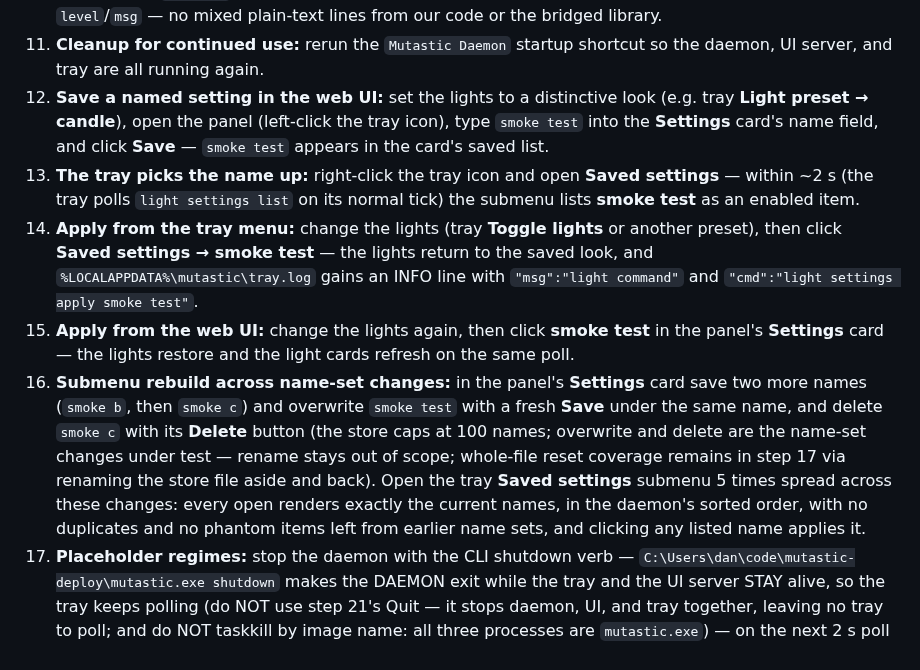
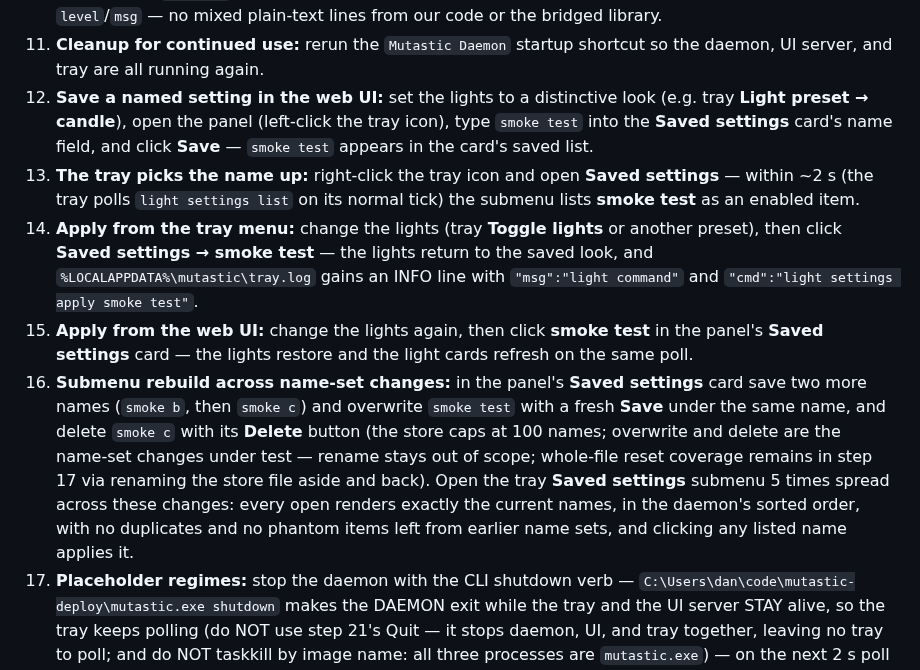
Before and after one commit to danshapiro/mutastic, a Markdown page: docs/plans/2026-08-14-tray-icon.md, the part around the change. Drawn GitHub-style.

Commit message:
docs: align runbook with shipped 'Saved settings' card heading; table placement

```diff
--- a/docs/plans/2026-08-14-tray-icon.md
+++ b/docs/plans/2026-08-14-tray-icon.md
@@ -2029,11 +2029,11 @@ The systray message loop cannot be automated from WSL; after `deploy\deploy.cmd`
 9. **Quit stops everything:** menu **Quit** — `C:\Users\dan\code\mutastic-deploy\mutastic.exe status` prints `error: no daemon reachable` (daemon stopped), `curl -s http://127.0.0.1:42815/api/health` fails with connection refused (light panel stopped), AND the icon disappears (tray exited). One click, everything down.
 10. **Log shape:** `tray.log` is JSONL: every line (including any systray-library error) is one JSON object with `level`/`msg` — no mixed plain-text lines from our code or the bridged library.
 11. **Cleanup for continued use:** rerun the `Mutastic Daemon` startup shortcut so the daemon, UI server, and tray are all running again.
-12. **Save a named setting in the web UI:** set the lights to a distinctive look (e.g. tray **Light preset → candle**), open the panel (left-click the tray icon), type `smoke test` into the **Settings** card's name field, and click **Save** — `smoke test` appears in the card's saved list.
+12. **Save a named setting in the web UI:** set the lights to a distinctive look (e.g. tray **Light preset → candle**), open the panel (left-click the tray icon), type `smoke test` into the **Saved settings** card's name field, and click **Save** — `smoke test` appears in the card's saved list.
 13. **The tray picks the name up:** right-click the tray icon and open **Saved settings** — within ~2 s (the tray polls `light settings list` on its normal tick) the submenu lists **smoke test** as an enabled item.
 14. **Apply from the tray menu:** change the lights (tray **Toggle lights** or another preset), then click **Saved settings → smoke test** — the lights return to the saved look, and `%LOCALAPPDATA%\mutastic\tray.log` gains an INFO line with `"msg":"light command"` and `"cmd":"light settings apply smoke test"`.
-15. **Apply from the web UI:** change the lights again, then click **smoke test** in the panel's **Settings** card — the lights restore and the light cards refresh on the same poll.
-16. **Submenu rebuild across name-set changes:** in the panel's **Settings** card save two more names (`smoke b`, then `smoke c`) and overwrite `smoke test` with a fresh **Save** under the same name, and delete `smoke c` with its **Delete** button (the store caps at 100 names; overwrite and delete are the name-set changes under test — rename stays out of scope; whole-file reset coverage remains in step 17 via renaming the store file aside and back). Open the tray **Saved settings** submenu 5 times spread across these changes: every open renders exactly the current names, in the daemon's sorted order, with no duplicates and no phantom items left from earlier name sets, and clicking any listed name applies it.
+15. **Apply from the web UI:** change the lights again, then click **smoke test** in the panel's **Saved settings** card — the lights restore and the light cards refresh on the same poll.
+16. **Submenu rebuild across name-set changes:** in the panel's **Saved settings** card save two more names (`smoke b`, then `smoke c`) and overwrite `smoke test` with a fresh **Save** under the same name, and delete `smoke c` with its **Delete** button (the store caps at 100 names; overwrite and delete are the name-set changes under test — rename stays out of scope; whole-file reset coverage remains in step 17 via renaming the store file aside and back). Open the tray **Saved settings** submenu 5 times spread across these changes: every open renders exactly the current names, in the daemon's sorted order, with no duplicates and no phantom items left from earlier name sets, and clicking any listed name applies it.
 17. **Placeholder regimes:** stop the daemon with the CLI shutdown verb — `C:\Users\dan\code\mutastic-deploy\mutastic.exe shutdown` makes the DAEMON exit while the tray and the UI server STAY alive, so the tray keeps polling (do NOT use step 21's Quit — it stops daemon, UI, and tray together, leaving no tray to poll; and do NOT taskkill by image name: all three processes are `mutastic.exe`) — on the next 2 s poll the **Saved settings** submenu collapses to a single grayed **(settings unavailable)** item (F10). Empty-store regime WITHOUT destroying real saved data (F1): with the daemon down, RENAME `%LOCALAPPDATA%\mutastic\light-settings.json` to `light-settings.json.bak-smoke`, relaunch the daemon (the `Mutastic Daemon` startup shortcut), and the submenu shows a single grayed **(no saved settings)** item; stop the daemon again with the `shutdown` verb, rename the file BACK to `light-settings.json`, relaunch, and the submenu lists the saved names again on the next poll.
 18. **Mid-refresh glitch (best-effort):** hold the **Saved settings** submenu open across a poll while a save lands from the web UI, so the 2 s tick rebuilds the menu underneath the open popup (a documented cosmetic window — the fork mutates a displayed TrackPopupMenu from another thread). Whatever transient rendering occurs must self-heal: close and reopen the submenu and it shows exactly the current name list, no stuck duplicates or phantoms, and committed state is never affected.
 19. **Mic card:** the panel's **Mic** card shows the current muted/unmuted status; **Mute** mutes, **Unmute** unmutes, **Toggle** flips, and the status follows within one poll. These change the mic ONLY — no F24 meeting-app sweep — so with a meeting app open, confirm the apps do NOT change (the tray item and Stream Deck key remain the mute-everything paths).
```
Also changed, not shown: README.md (+2 -2 lines), docs/plans/2026-08-15-saved-settings.md (+3 -3 lines).
